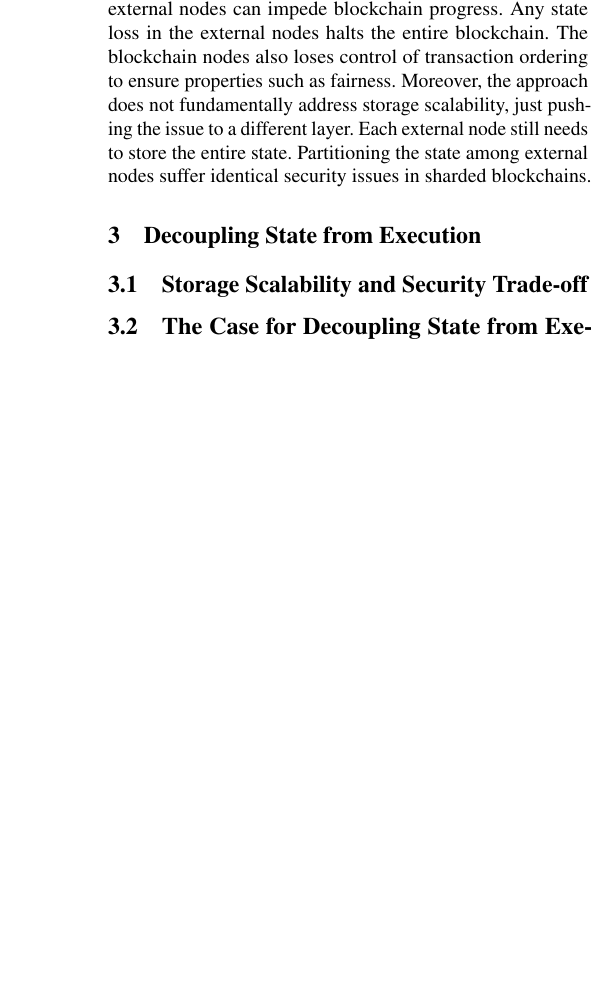
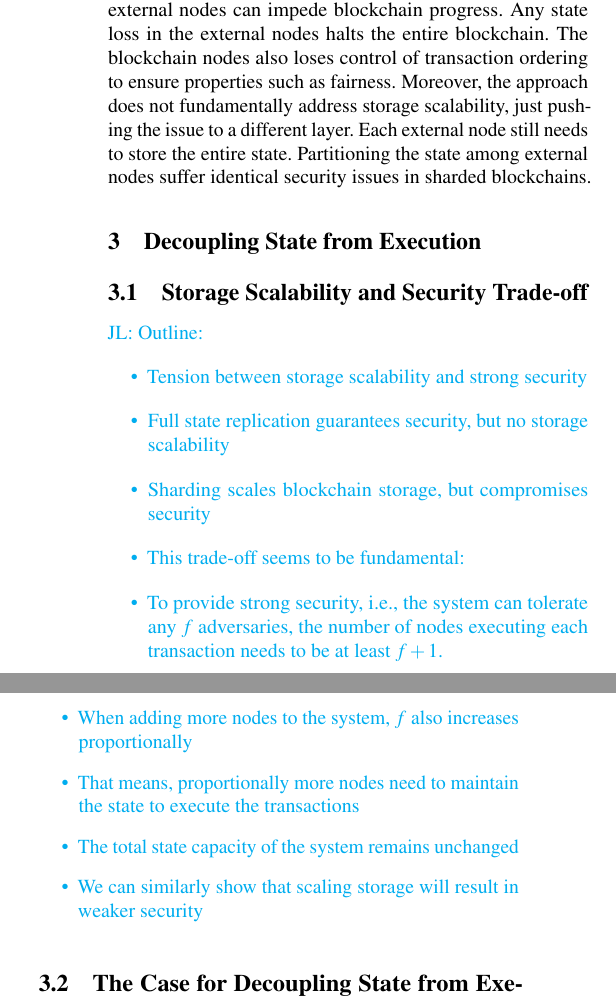
Before and after one commit to sgdxbc/bigbft-paper, a LaTeX document (paper.tex, which reads sections/approach.tex): part of one column of page 4 of 19 before the commit and two parts of the columns of page 4 of 20 after it, the two joined at a grey line, cut so that both start at the same text, the shorter picture padded with empty space. Compiled offline with pdfLaTeX; a LaTeX package or settings file that is missing is left out.

Commit message:
approach: outline

```diff
--- a/sections/approach.tex
+++ b/sections/approach.tex
@@ -3,3 +3,15 @@
 
 \subsection{Storage Scalability and Security Trade-off}
 
+\lijl{Outline:
+\begin{itemize}
+    \item Tension between storage scalability and strong security
+    \item Full state replication guarantees security, but no storage scalability
+    \item Sharding scales blockchain storage, but compromises security
+    \item This trade-off seems to be fundamental:
+    \item To provide strong security, \ie, the system can tolerate any $f$ adversaries, the number of nodes executing each transaction needs to be at least $f+1$.
+    \item When adding more nodes to the system, $f$ also increases proportionally
+    \item That means, proportionally more nodes need to maintain the state to execute the transactions
+    \item The total state capacity of the system remains unchanged
+    \item We can similarly show that scaling storage will result in weaker security
+\end{itemize}
```
Also changed, not shown: sections/approach.tex (17 more changed lines).
